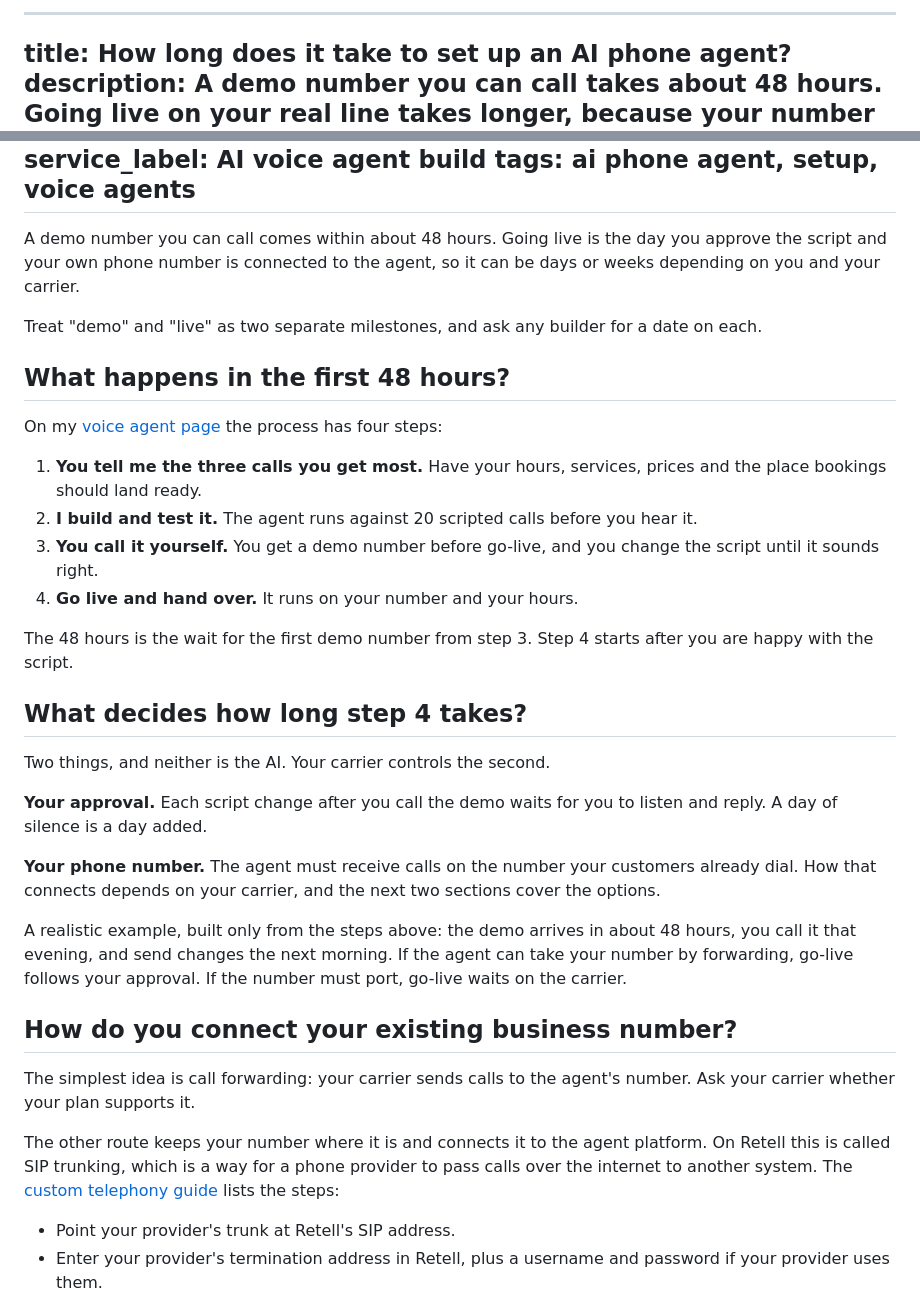
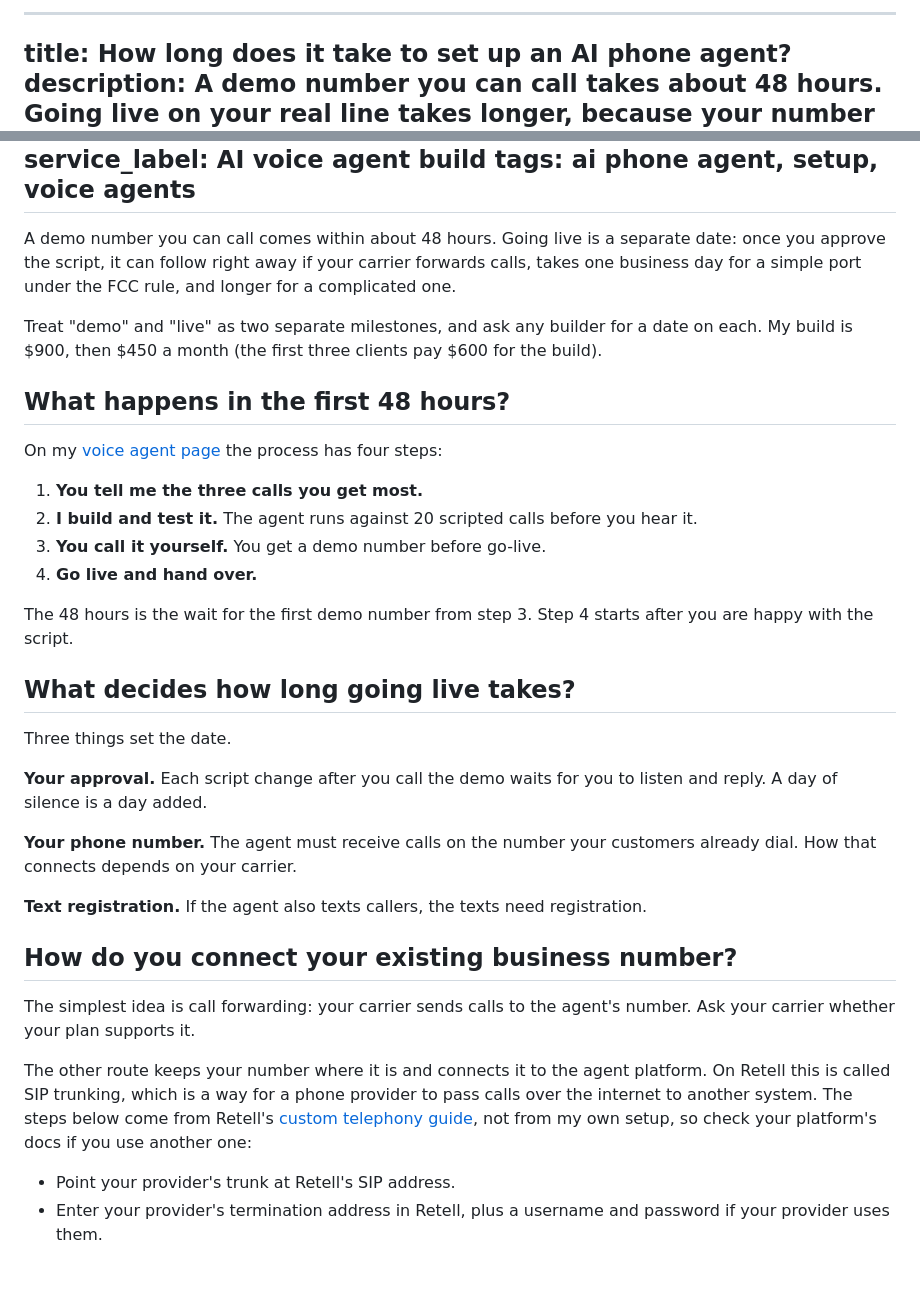
Before and after one commit to adelsherif8/portfolios, a Markdown page: blog/drafts/how-long-to-set-up-ai-phone-agent.md, 2 parts joined by grey strips. Drawn GitHub-style; blank space fills up the shorter version.

```diff
--- a/blog/drafts/how-long-to-set-up-ai-phone-agent.md
+++ b/blog/drafts/how-long-to-set-up-ai-phone-agent.md
@@ -1,10 +1,10 @@
 <!--
-Draft, not published. Best score 85 (automatic 50 + review 35), round 3 of 3. Earlier rounds: 83, 84.
+Draft, not published. Best score 88 (automatic 50 + review 38), near-miss round 2 of 2 on 2026-11-14 (round 1: 87). Earlier: 85.
 TOP 3 FIXES from last review:
-1. Replace "days or weeks" in the opening with supportable cases (forwarding depends on carrier plan; a port depends on whether it is simple). Delete the invented evening/morning scenario or use a real client timeline.
-2. Say the SIP trunking/firewall/Retell steps describe Retell's docs, not Adel's setup. Soften "The rule says nothing about complicated numbers" to "covers simple ports only, ask your carrier". Use Twilio's own wording.
-3. Fix "Two things" to match the content (approval, number connection, text registration). Rename the "step 4" heading. Cut the pricing paragraph into one closing line with a single soft CTA. Trim internal links to the two most useful.
-Note: topic lacks first-hand go-live timeline data; a real client timeline would lift Original value.
+1. Cut inferred process claims ("right away if your carrier forwards", "each script change waits for you", "Step 4 starts after you are happy"). Add a labelled worked-example list: forwarding, trunk, simple port, complex port, with/without text-back, using only the 48h demo and FCC one-business-day facts.
+2. Remove duplication: the "Text registration" bullet vs its own section, the repeated "20 scripted calls" sentence, the filler "A bigger suite..." line, double blank line.
+3. Move the price out of paragraph 2 (keep it by the pricing link in the "wrong goal" section), keep one CTA, swap the .md Retell link for the normal docs URL, add one more first-hand detail from the facts list.
+Note: topic lacks first-hand go-live timeline data.
 -->
 ---
 title: How long does it take to set up an AI phone agent?
@@ -15,36 +15,37 @@ service: /voice-agent-engineer/
 service_label: AI voice agent build
 tags: ai phone agent, setup, voice agents
 ---
-A demo number you can call comes within about 48 hours. Going live is the day you approve the script and your own phone number is connected to the agent, so it can be days or weeks depending on you and your carrier.
+A demo number you can call comes within about 48 hours. Going live is a separate date: once you approve the script, it can follow right away if your carrier forwards calls, takes one business day for a simple port under the FCC rule, and longer for a complicated one.
 
-Treat "demo" and "live" as two separate milestones, and ask any builder for a date on each.
+Treat "demo" and "live" as two separate milestones, and ask any builder for a date on each. My build is $900, then $450 a month (the first three clients pay $600 for the build).
 
 ## What happens in the first 48 hours?
 
 On my [voice agent page](/voice-agent-engineer/) the process has four steps:
 
-1. **You tell me the three calls you get most.** Have your hours, services, prices and the place bookings should land ready.
+1. **You tell me the three calls you get most.**
 2. **I build and test it.** The agent runs against 20 scripted calls before you hear it.
-3. **You call it yourself.** You get a demo number before go-live, and you change the script until it sounds right.
-4. **Go live and hand over.** It runs on your number and your hours.
+3. **You call it yourself.** You get a demo number before go-live.
+4. **Go live and hand over.**
 
 The 48 hours is the wait for the first demo number from step 3. Step 4 starts after you are happy with the script.
 
-## What decides how long step 4 takes?
+## What decides how long going live takes?
 
-Two things, and neither is the AI. Your carrier controls the second.
+Three things set the date.
 
 **Your approval.** Each script change after you call the demo waits for you to listen and reply. A day of silence is a day added.
 
-**Your phone number.** The agent must receive calls on the number your customers already dial. How that connects depends on your carrier, and the next two sections cover the options.
+**Your phone number.** The agent must receive calls on the number your customers already dial. How that connects depends on your carrier.
 
-A realistic example, built only from the steps above: the demo arrives in about 48 hours, you call it that evening, and send changes the next morning. If the agent can take your number by forwarding, go-live follows your approval. If the number must port, go-live waits on the carrier.
+**Text registration.** If the agent also texts callers, the texts need registration.
+
 
 ## How do you connect your existing business number?
 
 The simplest idea is call forwarding: your carrier sends calls to the agent's number. Ask your carrier whether your plan supports it.
 
-The other route keeps your number where it is and connects it to the agent platform. On Retell this is called SIP trunking, which is a way for a phone provider to pass calls over the internet to another system. The [custom telephony guide](https://docs.retellai.com/deploy/custom-telephony.md) lists the steps:
+The other route keeps your number where it is and connects it to the agent platform. On Retell this is called SIP trunking, which is a way for a phone provider to pass calls over the internet to another system. The steps below come from Retell's [custom telephony guide](https://docs.retellai.com/deploy/custom-telephony.md), not from my own setup, so check your platform's docs if you use another one:
 
 - Point your provider's trunk at Retell's SIP address.
 - Enter your provider's termination address in Retell, plus a username and password if your provider uses them.
```
Also changed, not shown: other parts of blog/drafts/how-long-to-set-up-ai-phone-agent.md (+14 -10 lines), blog/topics.md (+1 -1 lines).
